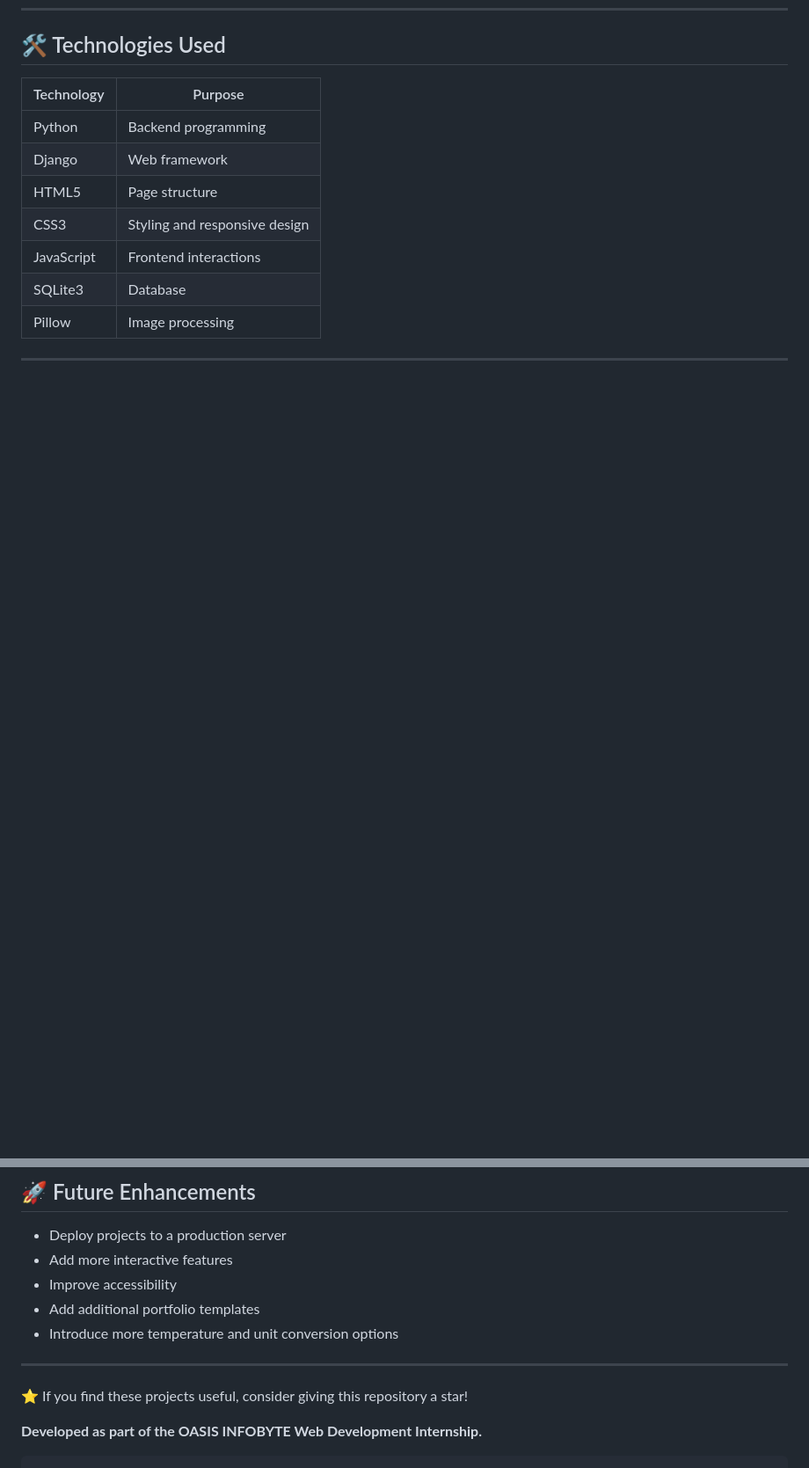
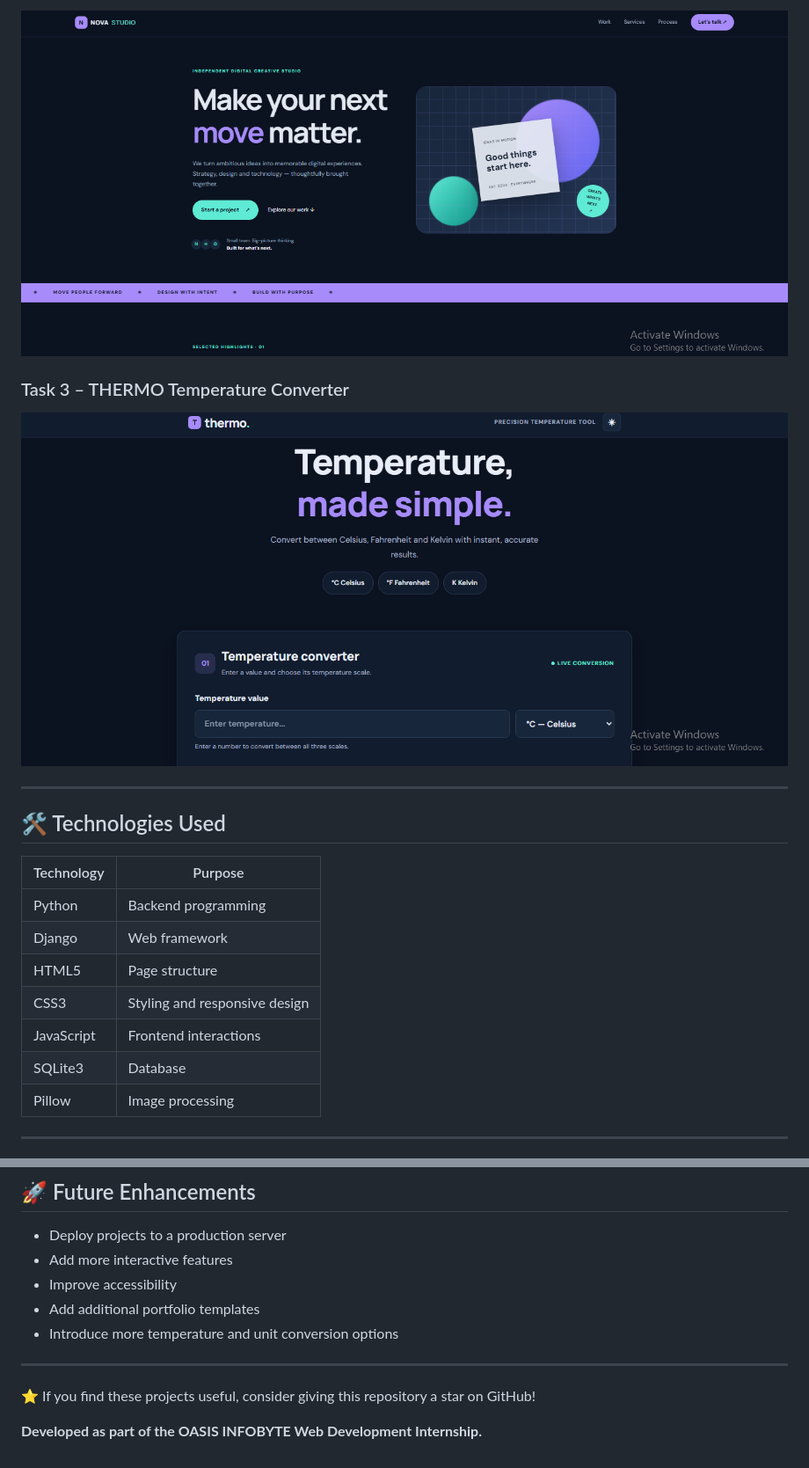
Before and after one commit to sreejavadluri85/OIBSIP_Web_Development, a Markdown page: README.md, 2 parts joined by grey strips. Shown at 88% size. Rendered like a GitHub page; pictures changed too: screenshots/landing-page.png (added), screenshots/portfolio-preview.png (added), screenshots/thermo-converter.png (added); blank space fills up the shorter version.

````diff
--- a/README.md
+++ b/README.md
@@ -97,3 +111,11 @@ Users can create, edit, view, and delete personal developer portfolios through a
+![Portfolio Preview](screenshots/portfolio-preview.png)
+
+### Task 3 – THERMO Temperature Converter
+
+![THERMO Temperature Converter](screenshots/thermo-converter.png)
+
+---
+
 ## 🛠️ Technologies Used
 
 | Technology | Purpose |
@@ -272,7 +298,6 @@ Visit the following URLs in your browser:
 
 ---
 
-⭐ If you find these projects useful, consider giving this repository a star!
+⭐ If you find these projects useful, consider giving this repository a star on GitHub!
 
 **Developed as part of the OASIS INFOBYTE Web Development Internship.**
-```
````
Also changed, not shown: other parts of README.md (+20 -2 lines), screenshots/portfolio-builder.png (added).
